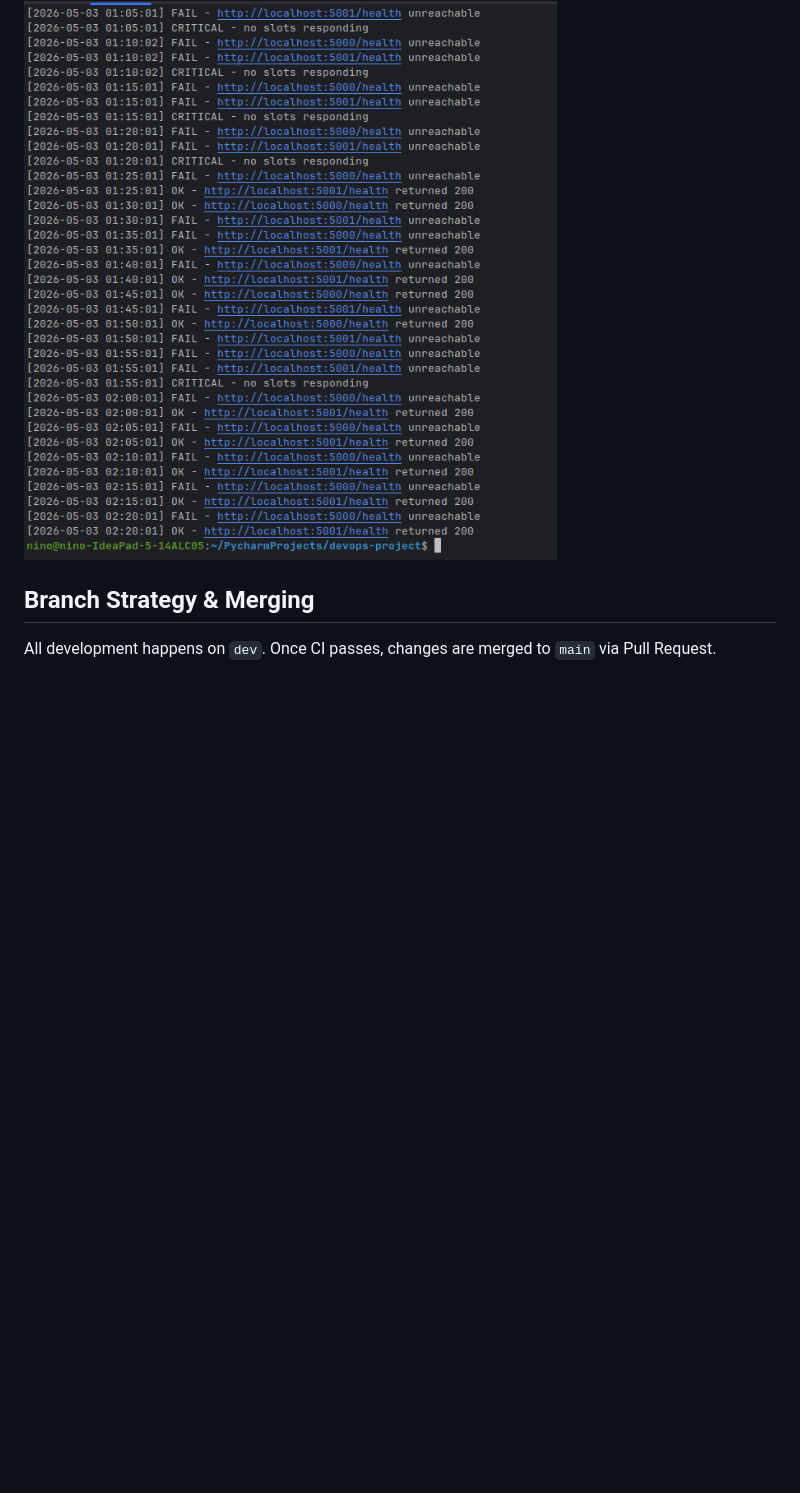
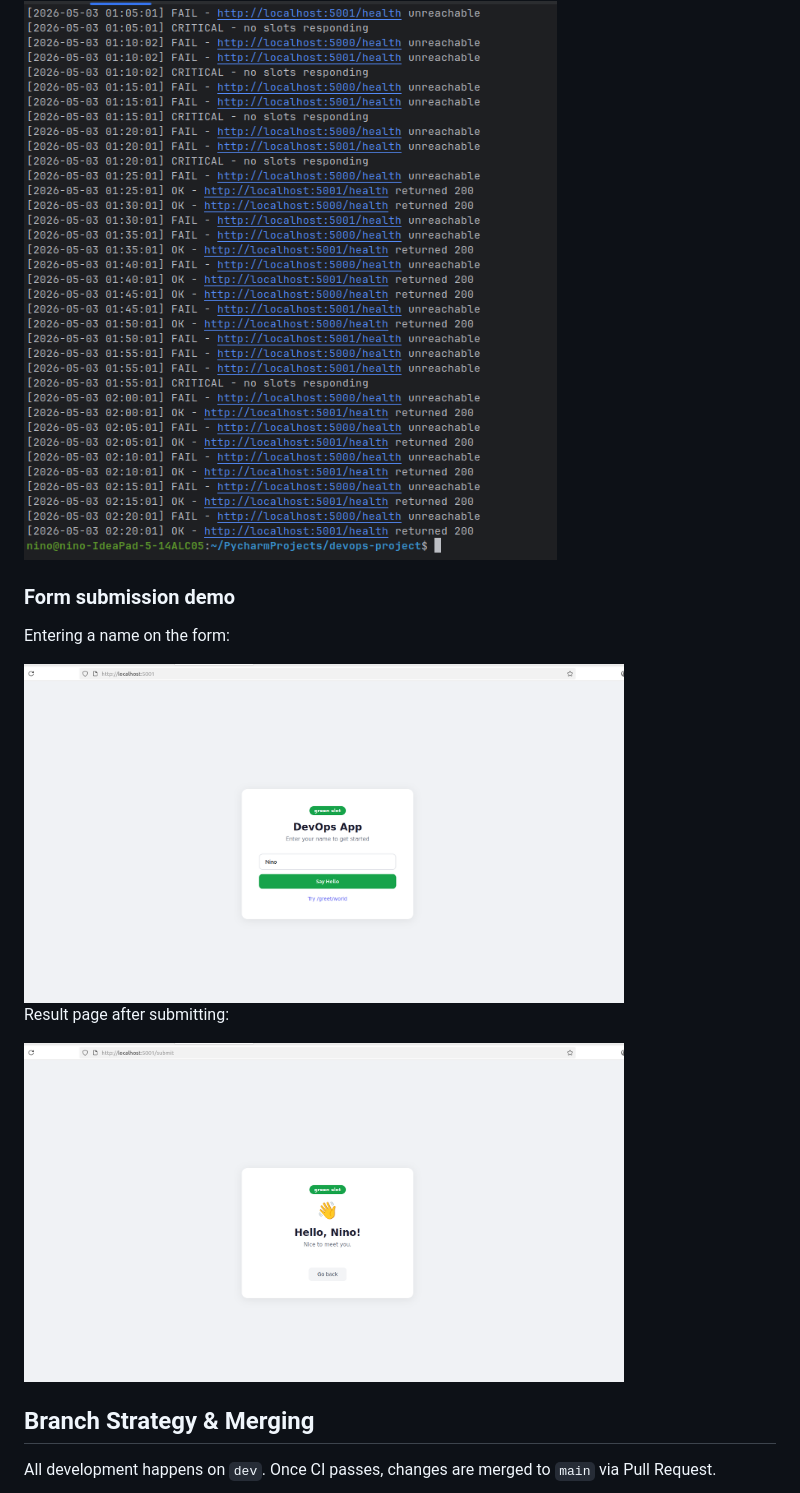
Before and after one commit to gorozia0709/devops-project, a Markdown page: README.md, the part around the change. GitHub-like rendering; blank space fills up the shorter version.

```diff
--- a/README.md
+++ b/README.md
@@ -219,6 +219,17 @@ Example output:
 ![images/img_12.png](images/img_12.png)
 
 
+### Form submission demo
+
+Entering a name on the form:
+
+<img src="images/img_15.png" width="600">
+
+Result page after submitting:
+
+<img src="images/img_16.png" width="600">
+
+
 ## Branch Strategy & Merging
 
 All development happens on `dev`. Once CI passes, changes are merged to `main` via Pull Request.
```
